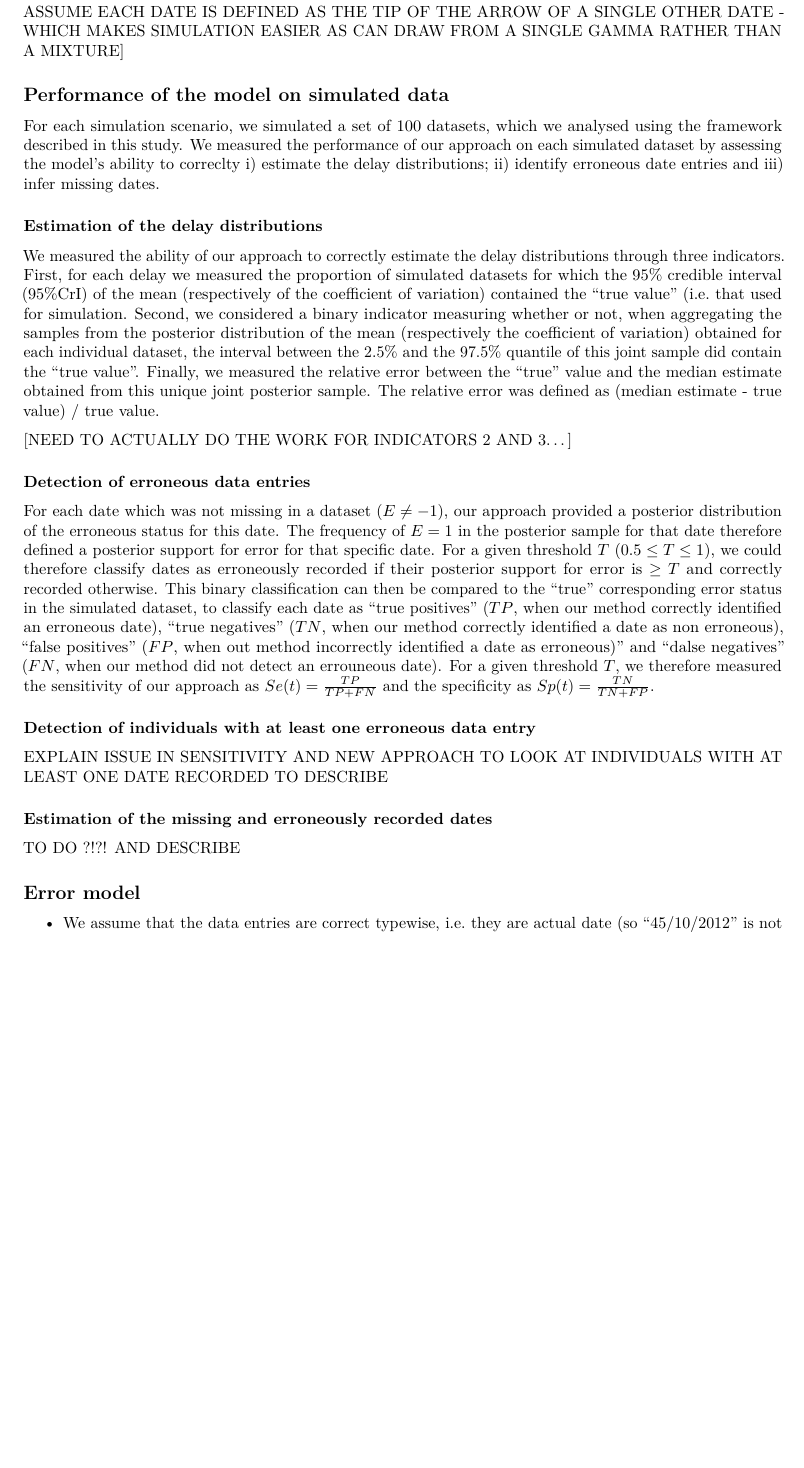
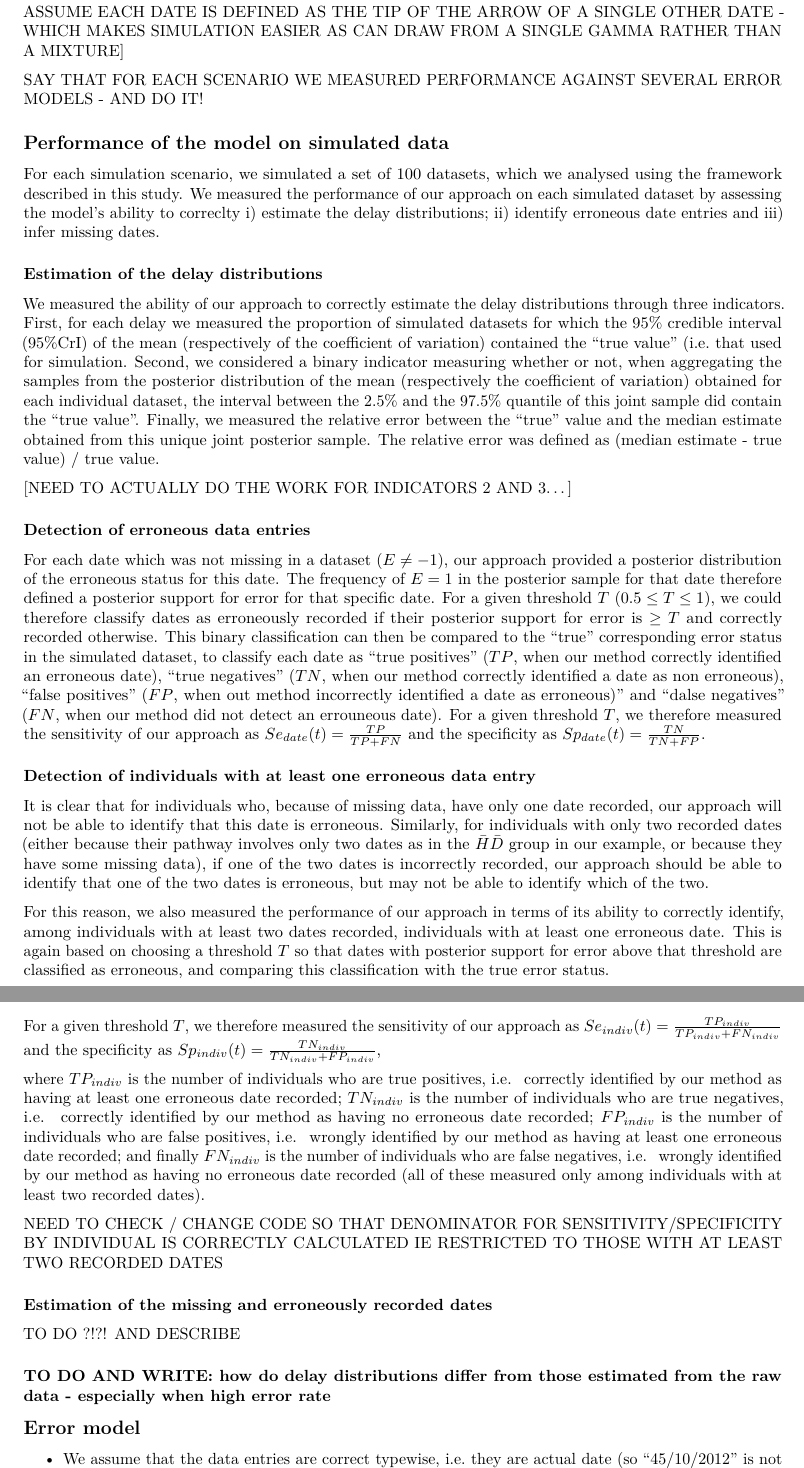
Before and after one commit to mrc-ide/MixDiff, an R Markdown document (MixDiff.Rmd): part of page 7 of 8 before the commit and two parts of pages 7 and 8 of 9 after it, the two joined at a grey line, cut so that both start at the same text, the shorter picture padded with empty space. Rendered offline with R 4.5, knitr and Pandoc, then LaTeX, with nearby package versions; some code elsewhere in the file could not run offline.

Commit message:
paragraph on sensitivity and specificity of detecting individuals with problematic records i.e. at least one erroneous date recorded

```diff
--- a/MixDiff.Rmd
+++ b/MixDiff.Rmd
@@ -419,6 +419,8 @@ IF SO WILL NEED TO ACCOUNT FOR THIS IN THE SIMULATION AS AT THE MOMENT WE ASSUME
 EACH DATE IS DEFINED AS THE TIP OF THE ARROW OF A SINGLE OTHER DATE - WHICH
 MAKES SIMULATION EASIER AS CAN DRAW FROM A SINGLE GAMMA RATHER THAN A MIXTURE]
 
+SAY THAT FOR EACH SCENARIO WE MEASURED PERFORMANCE AGAINST SEVERAL ERROR MODELS - AND DO IT!
+
 ## Performance of the model on simulated data
 
 For each simulation scenario, we simulated a set of 100 datasets, which we
@@ -462,18 +464,55 @@ as "true positives" ($TP$, when our method correctly identified an erroneous dat
 and "dalse negatives" ($FN$, when our method did not detect an errouneous date).
 For a given threshold $T$, we therefore measured the sensitivity of our
 approach as
-$Se(t) = \frac{TP}{TP + FN}$
+$Se_{date}(t) = \frac{TP}{TP + FN}$
 and the specificity as
-$Sp(t) = \frac{TN}{TN + FP}$.
+$Sp_{date}(t) = \frac{TN}{TN + FP}$.
 
 ### Detection of individuals with at least one erroneous data entry
 
-EXPLAIN ISSUE IN SENSITIVITY AND NEW APPROACH TO LOOK AT INDIVIDUALS WITH AT LEAST ONE DATE RECORDED
-TO DESCRIBE
+It is clear that for individuals who, because of missing data, have only one
+date recorded, our approach will not be able to identify that this date is
+erroneous.
+Similarly, for individuals with only two recorded dates (either because their
+pathway involves only two dates as in the $\bar{H}\bar{D}$ group in our example,
+or because they have some missing data), if one of the two dates is incorrectly
+recorded, our approach should be able to identify that one of the two dates is
+erroneous, but may not be able to identify which of the two.
+
+For this reason, we also measured the performance of our approach in terms of
+its ability to correctly identify, among individuals with at least two dates
+recorded, individuals with at least one erroneous date. This is again based on
+choosing a threshold $T$ so that dates with posterior support for error above
+that threshold are classified as erroneous, and comparing this classification
+with the true error status.
+
+For a given threshold $T$, we therefore measured the sensitivity of our
+approach as
+$Se_{indiv}(t) = \frac{TP_{indiv}}{TP_{indiv} + FN_{indiv}}$
+and the specificity as
+$Sp_{indiv}(t) = \frac{TN_{indiv}}{TN_{indiv} + FP_{indiv}}$,
+
+where
+$TP_{indiv}$ is the number of individuals who are true positives, i.e.
+correctly identified by our method as having at least one erroneous date
+recorded;
+$TN_{indiv}$ is the number of individuals who are true negatives, i.e.
+correctly identified by our method as having no erroneous date recorded;
+$FP_{indiv}$ is the number of individuals who are false positives, i.e.
+wrongly identified by our method as having at least one erroneous date recorded;
+and finally
+$FN_{indiv}$ is the number of individuals who are false negatives, i.e.
+wrongly identified by our method as having no erroneous date recorded
+(all of these measured only among individuals with at least two recorded dates).
+
+NEED TO CHECK / CHANGE CODE SO THAT DENOMINATOR FOR SENSITIVITY/SPECIFICITY BY INDIVIDUAL
+IS CORRECTLY CALCULATED IE RESTRICTED TO THOSE WITH AT LEAST TWO RECORDED DATES
 
 ### Estimation of the missing and erroneously recorded dates
 
 TO DO ?!?! AND DESCRIBE
+
+### TO DO AND WRITE: how do delay distributions differ from those estimated from the raw data - especially when high error rate
 
 ## Error model
 
```
